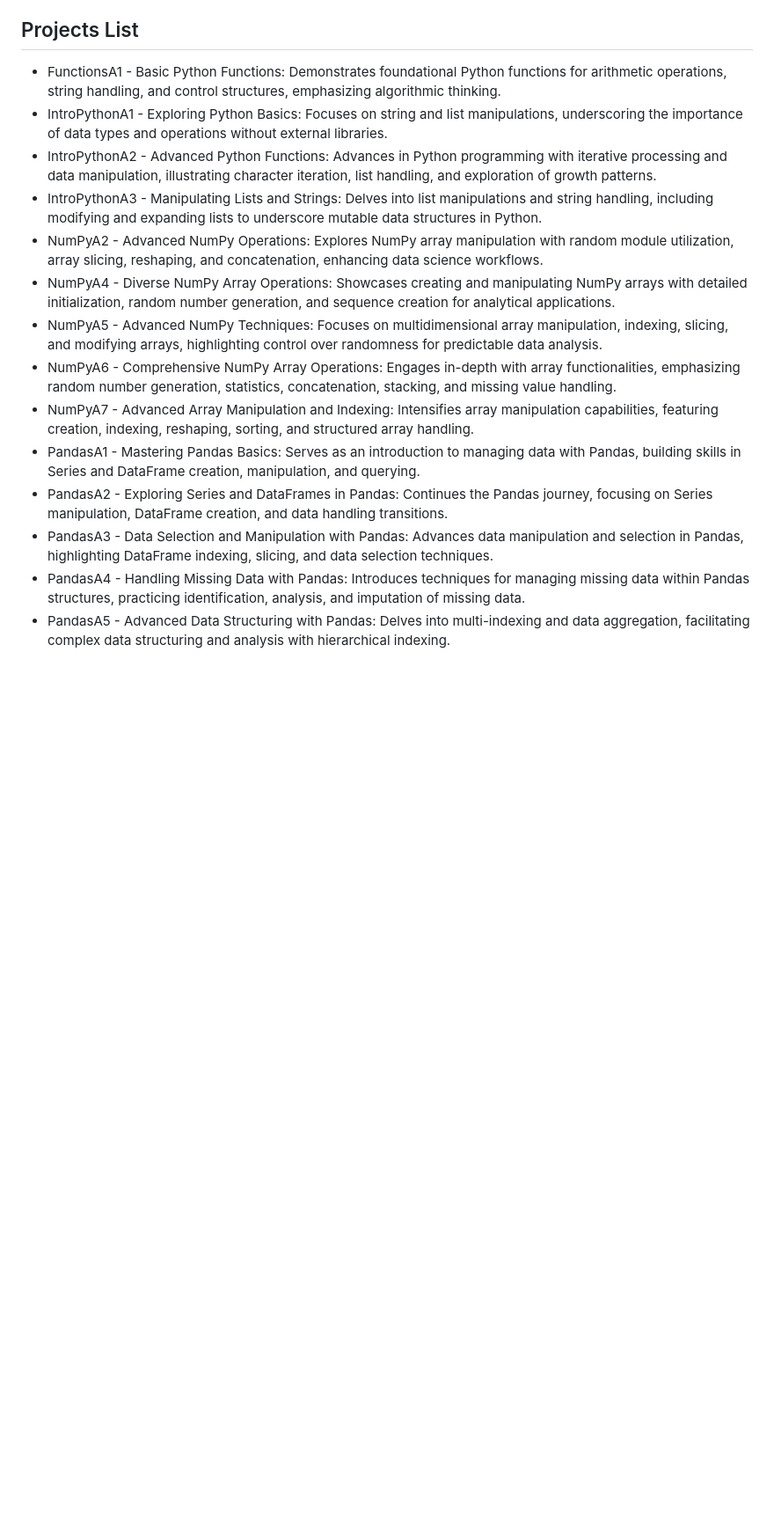
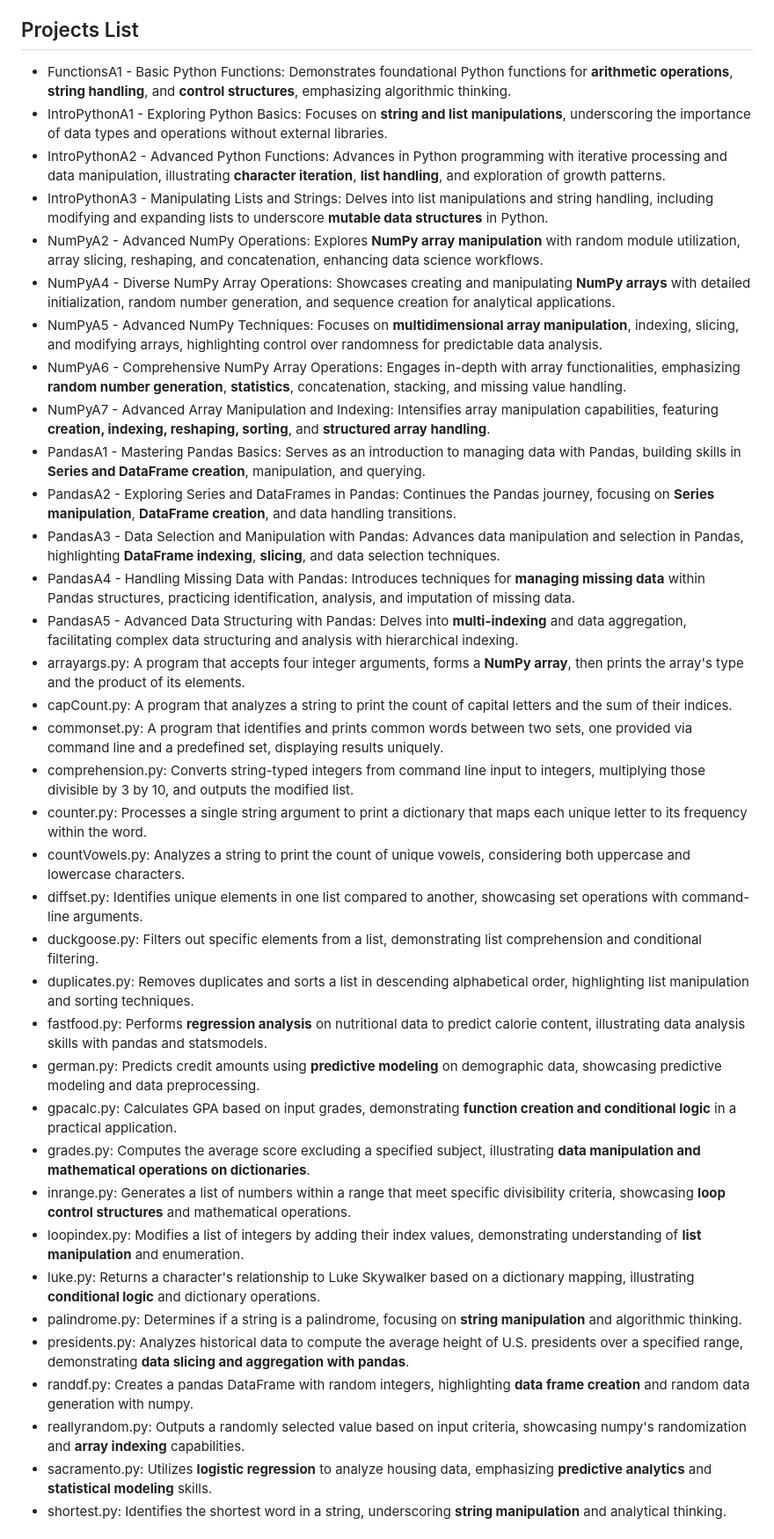
Before and after one commit to Ephylouise/DataSciencePortfolio, a Markdown page: PythonProjects/README.md, the part around the change printed below. Shown: that part at 88% size. Drawn GitHub-style; blank space fills up the shorter version.

```diff
--- a/PythonProjects/README.md
+++ b/PythonProjects/README.md
@@ -3,17 +3,42 @@
 Welcome to my PythonProjects folder! Here you'll find a variety of projects I've worked on, showcasing my skills in python coding and data analysis.
 
 ## Projects List
-- FunctionsA1 - Basic Python Functions: Demonstrates foundational Python functions for arithmetic operations, string handling, and control structures, emphasizing algorithmic thinking.
-- IntroPythonA1 - Exploring Python Basics: Focuses on string and list manipulations, underscoring the importance of data types and operations without external libraries.
-- IntroPythonA2 - Advanced Python Functions: Advances in Python programming with iterative processing and data manipulation, illustrating character iteration, list handling, and exploration of growth patterns.
-- IntroPythonA3 - Manipulating Lists and Strings: Delves into list manipulations and string handling, including modifying and expanding lists to underscore mutable data structures in Python.
-- NumPyA2 - Advanced NumPy Operations: Explores NumPy array manipulation with random module utilization, array slicing, reshaping, and concatenation, enhancing data science workflows.
-- NumPyA4 - Diverse NumPy Array Operations: Showcases creating and manipulating NumPy arrays with detailed initialization, random number generation, and sequence creation for analytical applications.
-- NumPyA5 - Advanced NumPy Techniques: Focuses on multidimensional array manipulation, indexing, slicing, and modifying arrays, highlighting control over randomness for predictable data analysis.
-- NumPyA6 - Comprehensive NumPy Array Operations: Engages in-depth with array functionalities, emphasizing random number generation, statistics, concatenation, stacking, and missing value handling.
-- NumPyA7 - Advanced Array Manipulation and Indexing: Intensifies array manipulation capabilities, featuring creation, indexing, reshaping, sorting, and structured array handling.
-- PandasA1 - Mastering Pandas Basics: Serves as an introduction to managing data with Pandas, building skills in Series and DataFrame creation, manipulation, and querying.
-- PandasA2 - Exploring Series and DataFrames in Pandas: Continues the Pandas journey, focusing on Series manipulation, DataFrame creation, and data handling transitions.
-- PandasA3 - Data Selection and Manipulation with Pandas: Advances data manipulation and selection in Pandas, highlighting DataFrame indexing, slicing, and data selection techniques.
-- PandasA4 - Handling Missing Data with Pandas: Introduces techniques for managing missing data within Pandas structures, practicing identification, analysis, and imputation of missing data.
-- PandasA5 - Advanced Data Structuring with Pandas: Delves into multi-indexing and data aggregation, facilitating complex data structuring and analysis with hierarchical indexing.
+
+- FunctionsA1 - Basic Python Functions: Demonstrates foundational Python functions for **arithmetic operations**, **string handling**, and **control structures**, emphasizing algorithmic thinking.
+- IntroPythonA1 - Exploring Python Basics: Focuses on **string and list manipulations**, underscoring the importance of data types and operations without external libraries.
+- IntroPythonA2 - Advanced Python Functions: Advances in Python programming with iterative processing and data manipulation, illustrating **character iteration**, **list handling**, and exploration of growth patterns.
+- IntroPythonA3 - Manipulating Lists and Strings: Delves into list manipulations and string handling, including modifying and expanding lists to underscore **mutable data structures** in Python.
+- NumPyA2 - Advanced NumPy Operations: Explores **NumPy array manipulation** with random module utilization, array slicing, reshaping, and concatenation, enhancing data science workflows.
+- NumPyA4 - Diverse NumPy Array Operations: Showcases creating and manipulating **NumPy arrays** with detailed initialization, random number generation, and sequence creation for analytical applications.
+- NumPyA5 - Advanced NumPy Techniques: Focuses on **multidimensional array manipulation**, indexing, slicing, and modifying arrays, highlighting control over randomness for predictable data analysis.
+- NumPyA6 - Comprehensive NumPy Array Operations: Engages in-depth with array functionalities, emphasizing **random number generation**, **statistics**, concatenation, stacking, and missing value handling.
+- NumPyA7 - Advanced Array Manipulation and Indexing: Intensifies array manipulation capabilities, featuring **creation, indexing, reshaping, sorting**, and **structured array handling**.
+- PandasA1 - Mastering Pandas Basics: Serves as an introduction to managing data with Pandas, building skills in **Series and DataFrame creation**, manipulation, and querying.
+- PandasA2 - Exploring Series and DataFrames in Pandas: Continues the Pandas journey, focusing on **Series manipulation**, **DataFrame creation**, and data handling transitions.
+- PandasA3 - Data Selection and Manipulation with Pandas: Advances data manipulation and selection in Pandas, highlighting **DataFrame indexing**, **slicing**, and data selection techniques.
+- PandasA4 - Handling Missing Data with Pandas: Introduces techniques for **managing missing data** within Pandas structures, practicing identification, analysis, and imputation of missing data.
+- PandasA5 - Advanced Data Structuring with Pandas: Delves into **multi-indexing** and data aggregation, facilitating complex data structuring and analysis with hierarchical indexing.
+- arrayargs.py: A program that accepts four integer arguments, forms a **NumPy array**, then prints the array's type and the product of its elements.
+- capCount.py: A program that analyzes a string to print the count of capital letters and the sum of their indices.
+- commonset.py: A program that identifies and prints common words between two sets, one provided via command line and a predefined set, displaying results uniquely.
+- comprehension.py: Converts string-typed integers from command line input to integers, multiplying those divisible by 3 by 10, and outputs the modified list.
+- counter.py: Processes a single string argument to print a dictionary that maps each unique letter to its frequency within the word.
+- countVowels.py: Analyzes a string to print the count of unique vowels, considering both uppercase and lowercase characters.
+- diffset.py: Identifies unique elements in one list compared to another, showcasing set operations with command-line arguments.
+- duckgoose.py: Filters out specific elements from a list, demonstrating list comprehension and conditional filtering.
+- duplicates.py: Removes duplicates and sorts a list in descending alphabetical order, highlighting list manipulation and sorting techniques.
+- fastfood.py: Performs **regression analysis** on nutritional data to predict calorie content, illustrating data analysis skills with pandas and statsmodels.
+- german.py: Predicts credit amounts using **predictive modeling** on demographic data, showcasing predictive modeling and data preprocessing.
+- gpacalc.py: Calculates GPA based on input grades, demonstrating **function creation and conditional logic** in a practical application.
+- grades.py: Computes the average score excluding a specified subject, illustrating **data manipulation and mathematical operations on dictionaries**.
+- inrange.py: Generates a list of numbers within a range that meet specific divisibility criteria, showcasing **loop control structures** and mathematical operations.
+- loopindex.py: Modifies a list of integers by adding their index values, demonstrating understanding of **list manipulation** and enumeration.
+- luke.py: Returns a character's relationship to Luke Skywalker based on a dictionary mapping, illustrating **conditional logic** and dictionary operations.
+- palindrome.py: Determines if a string is a palindrome, focusing on **string manipulation** and algorithmic thinking.
+- presidents.py: Analyzes historical data to compute the average height of U.S. presidents over a specified range, demonstrating **data slicing and aggregation with pandas**.
+- randdf.py: Creates a pandas DataFrame with random integers, highlighting **data frame creation** and random data generation with numpy.
+- reallyrandom.py: Outputs a randomly selected value based on input criteria, showcasing numpy's randomization and **array indexing** capabilities.
+- sacramento.py: Utilizes **logistic regression** to analyze housing data, emphasizing **predictive analytics** and **statistical modeling** skills.
+- shortest.py: Identifies the shortest word in a string, underscoring **string manipulation** and analytical thinking.
+
+
```
Also changed, not shown: other parts of PythonProjects/README.md (+8 -1 lines).
